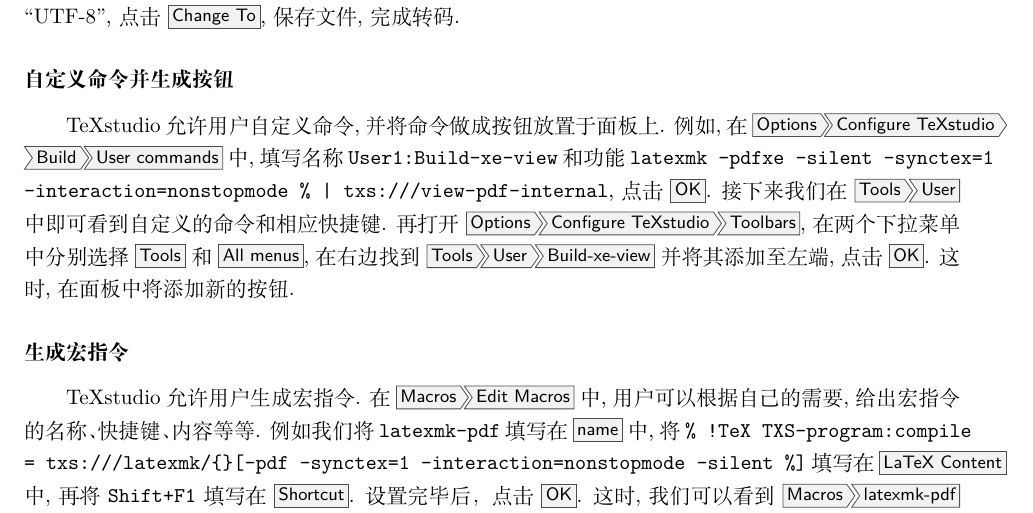
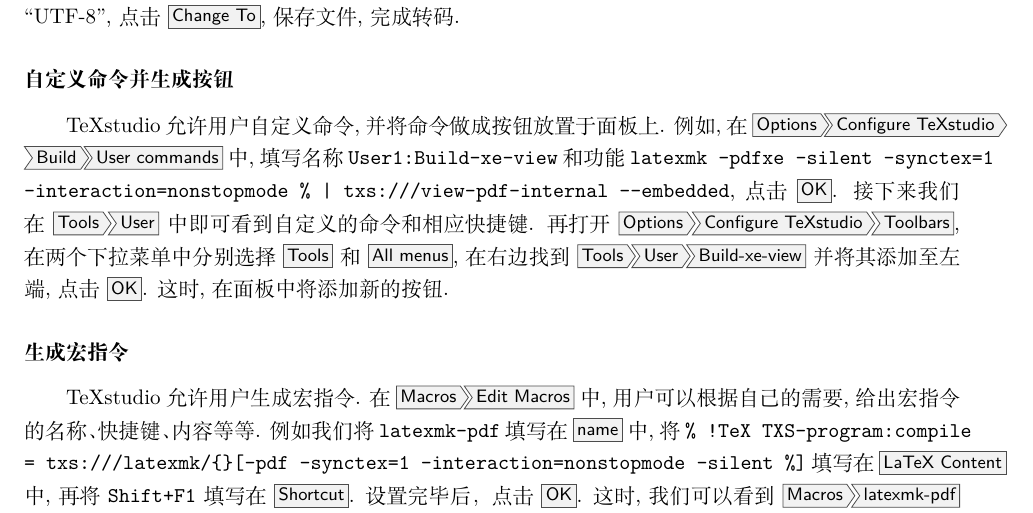
Before and after one commit to OsbertWang/install-latex-guide-zh-cn, a LaTeX thesis (main.tex): part of page 12 of 18, cut so that both start at the same text. Compiled offline with XeLaTeX.

Commit message:
自定义按钮时嵌入 pdf 阅读器

```diff
--- a/main.tex
+++ b/main.tex
@@ -425,7 +425,7 @@
 
 \subsubsection{自定义命令并生成按钮}
 TeXstudio 允许用户自定义命令, 并将命令做成按钮放置于面板上.
-例如, 在 \menu{Options > Configure TeXstudio > Build > User commands} 中, 填写名称 \texttt{User1:Build-xe-view} 和功能 \texttt{latexmk -pdfxe -silent -synctex=1 -interaction=nonstopmode \% | txs:///view-pdf-internal}, 点击 \menu{OK}.
+例如, 在 \menu{Options > Configure TeXstudio > Build > User commands} 中, 填写名称 \texttt{User1:Build-xe-view} 和功能 \texttt{latexmk -pdfxe -silent -synctex=1 -interaction=nonstopmode \% | txs:///view-pdf-internal --embedded}, 点击 \menu{OK}.
 接下来我们在 \menu{Tools > User} 中即可看到自定义的命令和相应快捷键.
 再打开 \menu{Options > Configure TeXstudio > Toolbars}, 在两个下拉菜单中分别选择 \menu{Tools} 和 \menu{All menus}, 在右边找到 \menu{Tools > User > Build-xe-view} 并将其添加至左端, 点击 \menu{OK}.
 这时, 在面板中将添加新的按钮.
```
